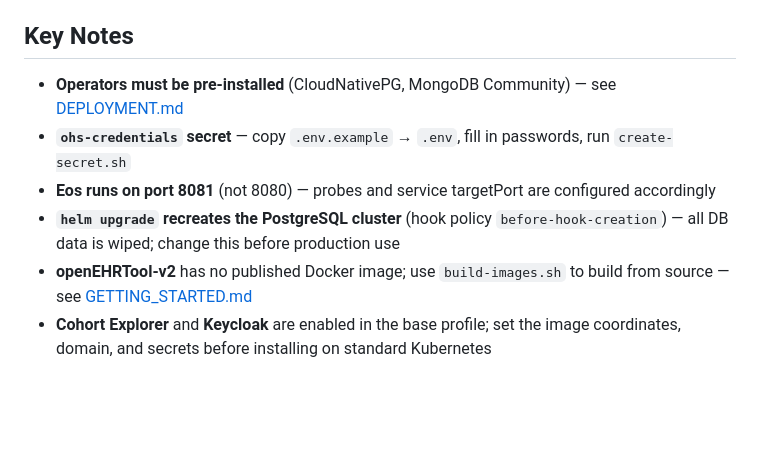
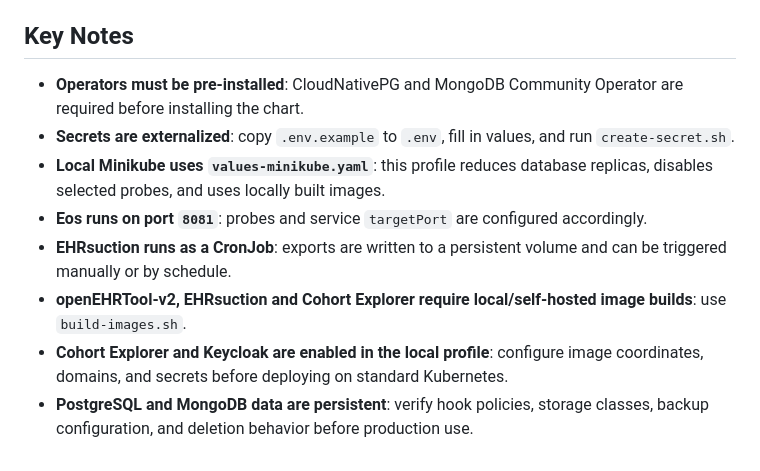
Before and after one commit to AltarisV/OHS-Open-Health-Stack, a Markdown page: README.md, the part around one of its changes. GitHub-like rendering; blank space fills up the shorter version.

```diff
--- a/README.md
+++ b/README.md
@@ -76,9 +132,11 @@ ohs/
 
 ## Key Notes
 
-- **Operators must be pre-installed** (CloudNativePG, MongoDB Community) — see [DEPLOYMENT.md](DEPLOYMENT.md)
-- **`ohs-credentials` secret** — copy `.env.example` → `.env`, fill in passwords, run `create-secret.sh`
-- **Eos runs on port 8081** (not 8080) — probes and service targetPort are configured accordingly
-- **`helm upgrade` recreates the PostgreSQL cluster** (hook policy `before-hook-creation`) — all DB data is wiped; change this before production use
-- **openEHRTool-v2** has no published Docker image; use `build-images.sh` to build from source — see [GETTING_STARTED.md](GETTING_STARTED.md)
-- **Cohort Explorer** and **Keycloak** are enabled in the base profile; set the image coordinates, domain, and secrets before installing on standard Kubernetes
+* **Operators must be pre-installed**: CloudNativePG and MongoDB Community Operator are required before installing the chart.
+* **Secrets are externalized**: copy `.env.example` to `.env`, fill in values, and run `create-secret.sh`.
+* **Local Minikube uses `values-minikube.yaml`**: this profile reduces database replicas, disables selected probes, and uses locally built images.
+* **Eos runs on port `8081`**: probes and service `targetPort` are configured accordingly.
+* **EHRsuction runs as a CronJob**: exports are written to a persistent volume and can be triggered manually or by schedule.
+* **openEHRTool-v2, EHRsuction and Cohort Explorer require local/self-hosted image builds**: use `build-images.sh`.
+* **Cohort Explorer and Keycloak are enabled in the local profile**: configure image coordinates, domains, and secrets before deploying on standard Kubernetes.
+* **PostgreSQL and MongoDB data are persistent**: verify hook policies, storage classes, backup configuration, and deletion behavior before production use.
```
Also changed, not shown: other parts of README.md (+94 -38 lines).
